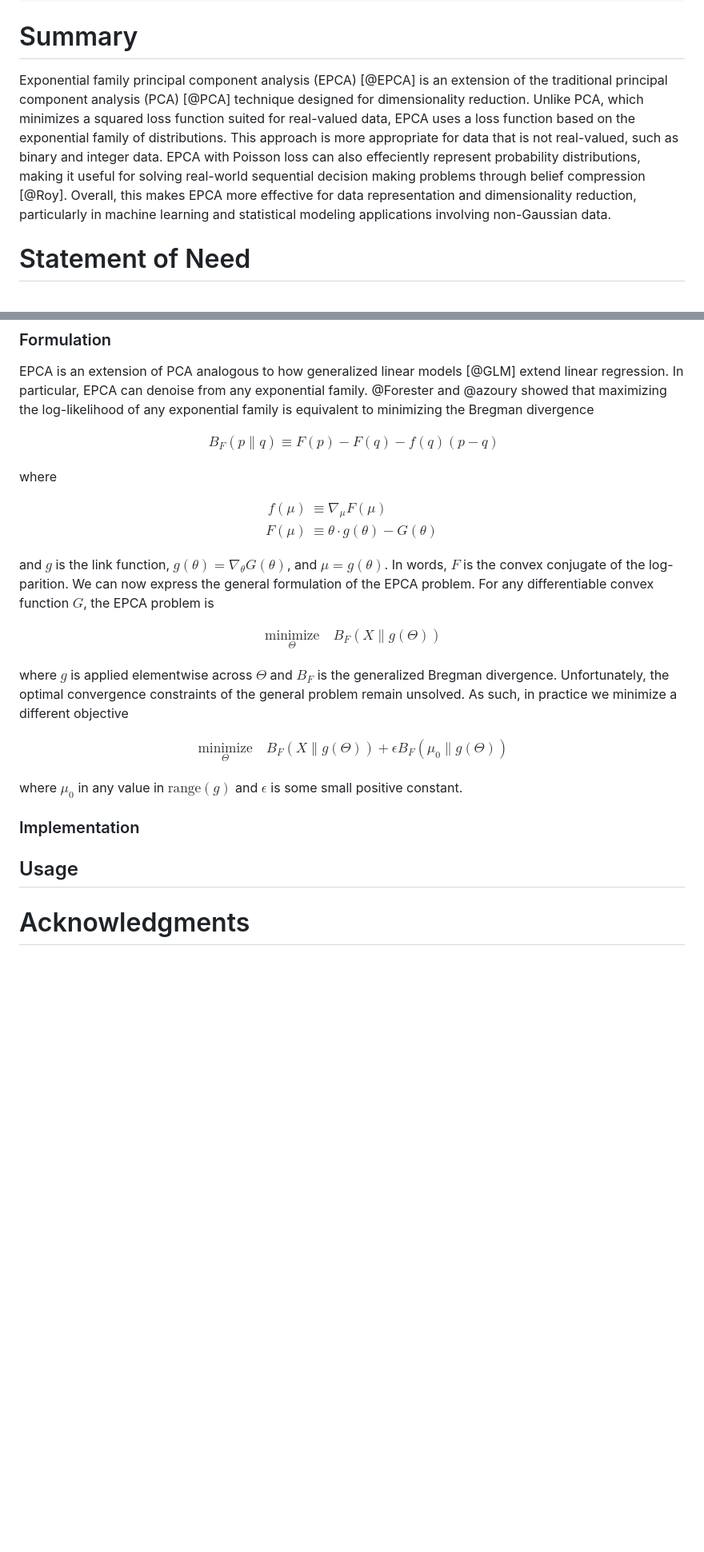
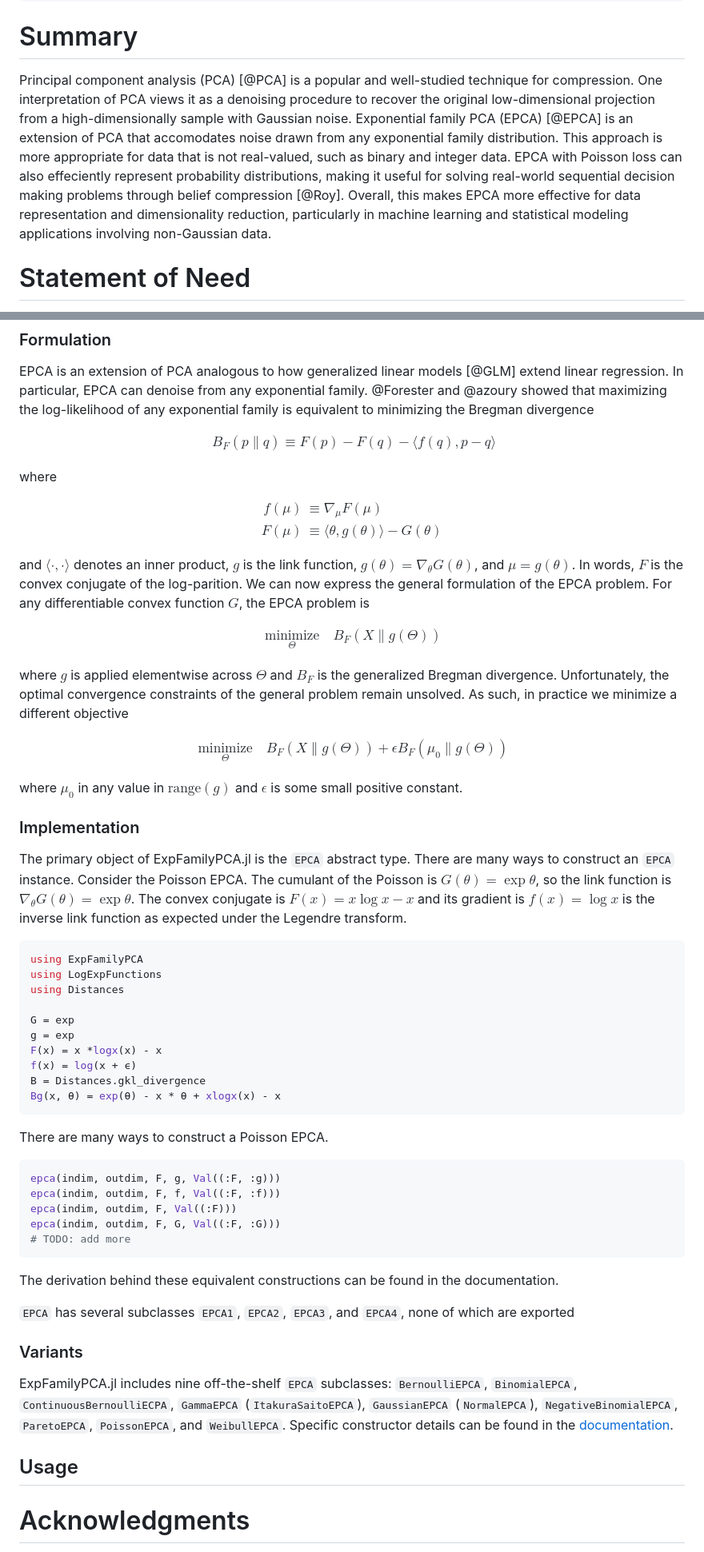
Before and after one commit to sisl/ExpFamilyPCA.jl, a Markdown page: paper.md, 2 parts joined by grey strips. Shown at 80% size. Rendered like a GitHub page; blank space fills up the shorter version.

Commit message:
ppaper updates

````diff
--- a/paper.md
+++ b/paper.md
@@ -31,7 +31,7 @@ bibliography: paper.bib
 
 # Summary
 
-Exponential family principal component analysis (EPCA) [@EPCA] is an extension of the traditional principal component analysis (PCA) [@PCA] technique designed for dimensionality reduction. Unlike PCA, which minimizes a squared loss function suited for real-valued data, EPCA uses a loss function based on the exponential family of distributions. This approach is more appropriate for data that is not real-valued, such as binary and integer data. EPCA with Poisson loss can also effeciently represent probability distributions, making it useful for solving real-world sequential decision making problems through belief compression [@Roy]. Overall, this makes EPCA more effective for data representation and dimensionality reduction, particularly in machine learning and statistical modeling applications involving non-Gaussian data.
+Principal component analysis (PCA) [@PCA] is a popular and well-studied technique for compression. One interpretation of PCA views it as a denoising procedure to recover the original low-dimensional projection from a high-dimensionally sample with Gaussian noise. Exponential family PCA (EPCA) [@EPCA] is an extension of PCA that accomodates noise drawn from any exponential family distribution. This approach is more appropriate for data that is not real-valued, such as binary and integer data. EPCA with Poisson loss can also effeciently represent probability distributions, making it useful for solving real-world sequential decision making problems through belief compression [@Roy]. Overall, this makes EPCA more effective for data representation and dimensionality reduction, particularly in machine learning and statistical modeling applications involving non-Gaussian data.
 
 # Statement of Need
 
@@ -63,17 +63,17 @@ where $\| \cdot \|_F$ is the Frobenius norm. Observe that the objective is equiv
 EPCA is an extension of PCA analogous to how generalized linear models [@GLM] extend linear regression. In particular, EPCA can denoise from any exponential family. @Forester and @azoury showed that maximizing the log-likelihood of any exponential family is equivalent to minimizing the Bregman divergence
 
 $$\begin{aligned}
-B_F(p \| q) \equiv F(p) - F(q) - f(q)(p - q)
+B_F(p \| q) \equiv F(p) - F(q) - \langle f(q), p - q \rangle
 \end{aligned}$$
 
 where
 
 $$\begin{aligned}
     f(\mu) &\equiv \nabla_\mu F(\mu) \\
-    F(\mu) &\equiv \theta \cdot g(\theta) - G(\theta)
+    F(\mu) &\equiv \langle \theta , g(\theta) \rangle - G(\theta)
 \end{aligned}$$
 
-and $g$ is the link function, $g(\theta) = \nabla_\theta G(\theta)$, and $\mu = g(\theta)$. In words, $F$ is the convex conjugate of the log-parition. We can now express the general formulation of the EPCA problem. For any differentiable convex function $G$, the EPCA problem is
+and $\langle \cdot, \cdot\rangle$ denotes an inner product, $g$ is the link function, $g(\theta) = \nabla_\theta G(\theta)$, and $\mu = g(\theta)$. In words, $F$ is the convex conjugate of the log-parition. We can now express the general formulation of the EPCA problem. For any differentiable convex function $G$, the EPCA problem is
 
 $$\begin{aligned}
 & \underset{\Theta}{\text{minimize}}
@@ -91,7 +91,42 @@ where $\mu_0$ in any value in $\mathrm{range}(g)$ and $\epsilon$ is some small p
 
 ### Implementation
 
+The primary object of ExpFamilyPCA.jl is the `EPCA` abstract type. There are many ways to construct an `EPCA` instance. Consider the Poisson EPCA. The cumulant of the Poisson is $G(\theta) = \exp \theta$, so the link function is $\nabla_\theta G(\theta) = \exp \theta$. The convex conjugate is $F(x) = x \log x - x$ and its gradient is $f(x) = \log x$ is the inverse link function as expected under the Legendre transform.
+
+```julia
+using ExpFamilyPCA
+using LogExpFunctions
+using Distances
+
+G = exp
+g = exp
+F(x) = x *logx(x) - x
+f(x) = log(x + ϵ)
+B = Distances.gkl_divergence
+Bg(x, θ) = exp(θ) - x * θ + xlogx(x) - x
+```
+
+There are many ways to construct a Poisson EPCA.
+
+```julia
+epca(indim, outdim, F, g, Val((:F, :g)))
+epca(indim, outdim, F, f, Val((:F, :f)))
+epca(indim, outdim, F, Val((:F)))
+epca(indim, outdim, F, G, Val((:F, :G)))
+# TODO: add more
+```
+
+The derivation behind these equivalent constructions can be found in the documentation.
+
+`EPCA` has several subclasses `EPCA1`, `EPCA2`, `EPCA3`, and `EPCA4`, none of which are exported
+
+### Variants
+
+ExpFamilyPCA.jl includes nine off-the-shelf `EPCA` subclasses: `BernoulliEPCA`, `BinomialEPCA`, `ContinuousBernoulliECPA`, `GammaEPCA` (`ItakuraSaitoEPCA`), `GaussianEPCA` (`NormalEPCA`), `NegativeBinomialEPCA`, `ParetoEPCA`, `PoissonEPCA`, and `WeibullEPCA`. Specific constructor details can be found in the [documentation](https://flyingworkshop.github.io/ExpFamilyPCA.jl/dev/).
+
 ## Usage
+
+
 
 # Acknowledgments
 
````
